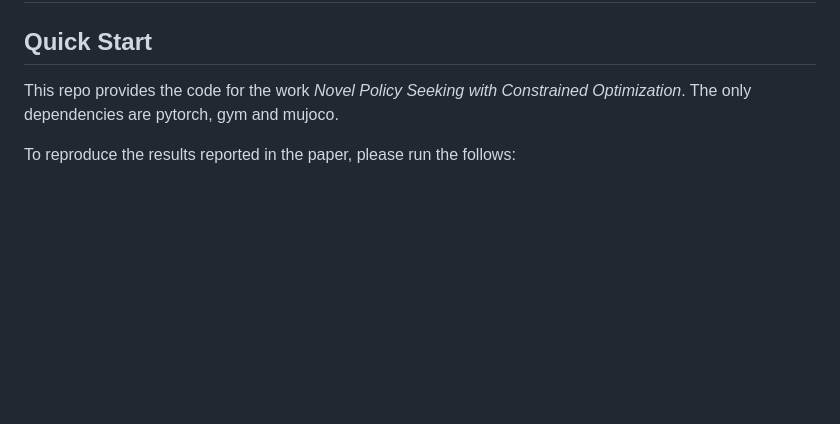
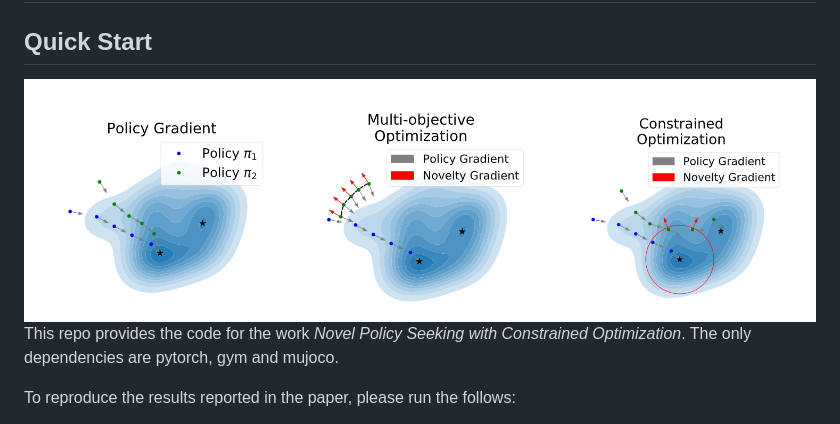
Before and after one commit to decisionforce/NPSCO, a Markdown page: README.md, the part around the change. Rendered like a GitHub page; pictures changed too: docs/cover_nps.png (added); blank space fills up the shorter version.

```diff
--- a/README.md
+++ b/README.md
@@ -2,6 +2,8 @@
 
 
 ## Quick Start
+
+![image](./docs/cover_nps.png)
 This repo provides the code for the work *Novel Policy Seeking with Constrained Optimization*. The only dependencies are pytorch, gym and mujoco.
 
 To reproduce the results reported in the paper, please run the follows:
```
